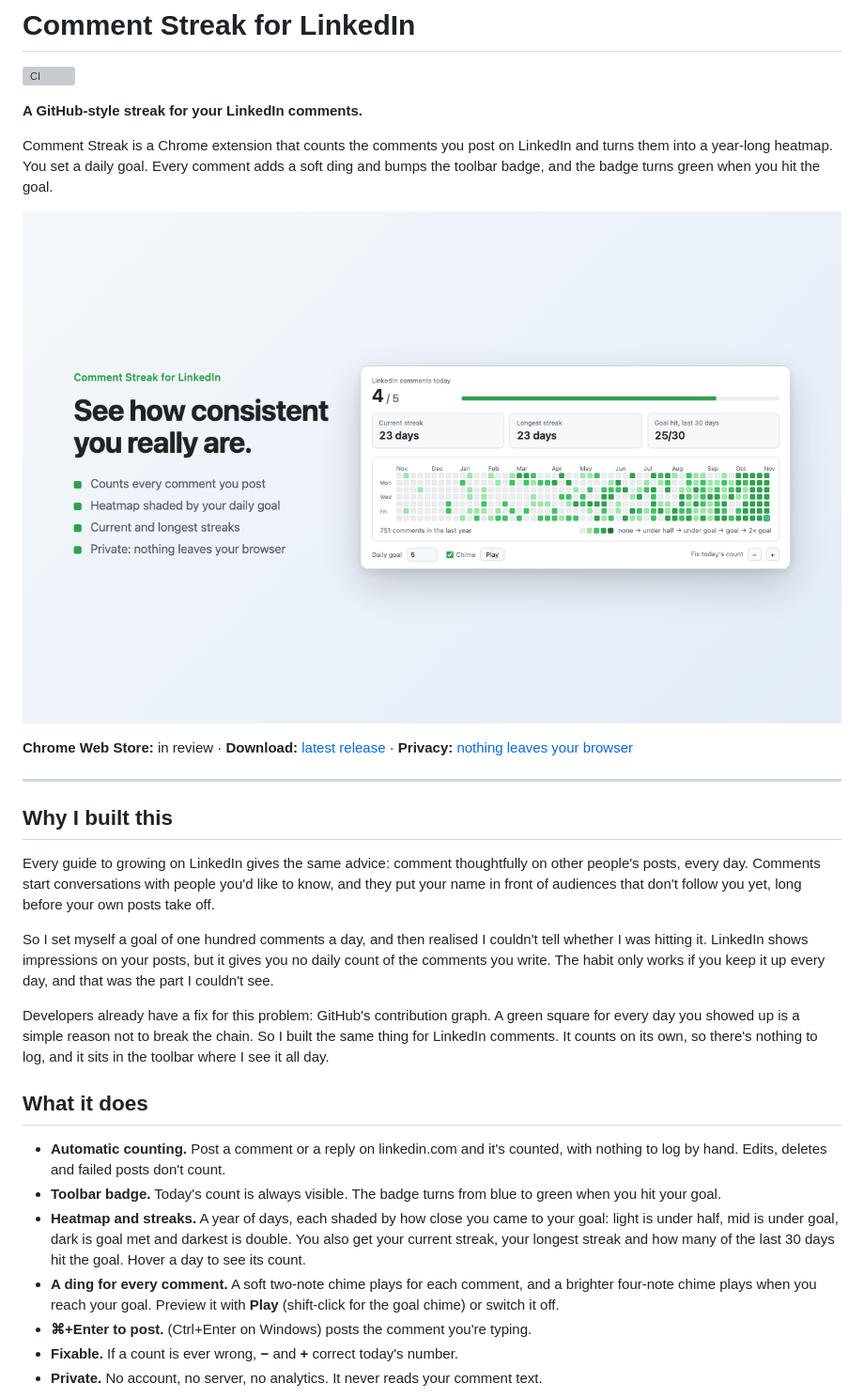
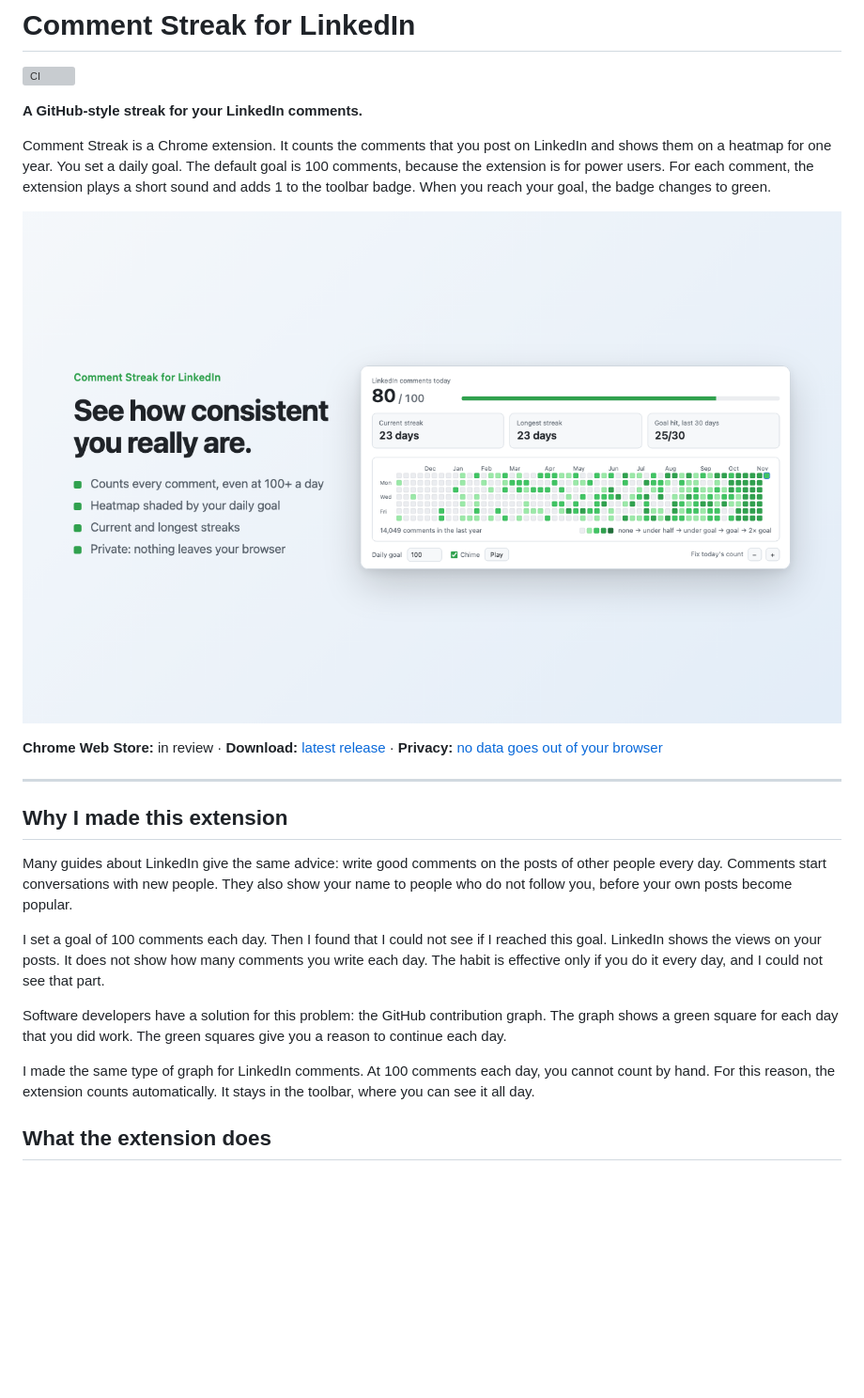
Before and after one commit to authenticryan/linkedin-comment-streak, a Markdown page: README.md, the part around one of its changes. Shown at 94% size. Drawn GitHub-style; pictures changed too: store/screenshot-1-1280x800.png; blank space fills up the shorter version; grey boxes are pictures that could not be loaded.

```diff
--- a/README.md
+++ b/README.md
@@ -4,5 +4,5 @@
 
 **A GitHub-style streak for your LinkedIn comments.**
 
-Comment Streak is a Chrome extension that counts the comments you post on LinkedIn and turns them into a year-long heatmap. You set a daily goal. Every comment adds a soft ding and bumps the toolbar badge, and the badge turns green when you hit the goal.
+Comment Streak is a Chrome extension. It counts the comments that you post on LinkedIn and shows them on a heatmap for one year. You set a daily goal. The default goal is 100 comments, because the extension is for power users. For each comment, the extension plays a short sound and adds 1 to the toolbar badge. When you reach your goal, the badge changes to green.
 
@@ -10,23 +10,17 @@ Comment Streak is a Chrome extension that counts the comments you post on Linked
 
-**Chrome Web Store:** in review · **Download:** [latest release](https://github.com/authenticryan/linkedin-comment-streak/releases/latest) · **Privacy:** [nothing leaves your browser](PRIVACY.md)
+**Chrome Web Store:** in review · **Download:** [latest release](https://github.com/authenticryan/linkedin-comment-streak/releases/latest) · **Privacy:** [no data goes out of your browser](PRIVACY.md)
 
 ---
 
-## Why I built this
+## Why I made this extension
 
-Every guide to growing on LinkedIn gives the same advice: comment thoughtfully on other people's posts, every day. Comments start conversations with people you'd like to know, and they put your name in front of audiences that don't follow you yet, long before your own posts take off.
+Many guides about LinkedIn give the same advice: write good comments on the posts of other people every day. Comments start conversations with new people. They also show your name to people who do not follow you, before your own posts become popular.
 
-So I set myself a goal of one hundred comments a day, and then realised I couldn't tell whether I was hitting it. LinkedIn shows impressions on your posts, but it gives you no daily count of the comments you write. The habit only works if you keep it up every day, and that was the part I couldn't see.
+I set a goal of 100 comments each day. Then I found that I could not see if I reached this goal. LinkedIn shows the views on your posts. It does not show how many comments you write each day. The habit is effective only if you do it every day, and I could not see that part.
 
-Developers already have a fix for this problem: GitHub's contribution graph. A green square for every day you showed up is a simple reason not to break the chain. So I built the same thing for LinkedIn comments. It counts on its own, so there's nothing to log, and it sits in the toolbar where I see it all day.
+Software developers have a solution for this problem: the GitHub contribution graph. The graph shows a green square for each day that you did work. The green squares give you a reason to continue each day.
 
-## What it does
+I made the same type of graph for LinkedIn comments. At 100 comments each day, you cannot count by hand. For this reason, the extension counts automatically. It stays in the toolbar, where you can see it all day.
 
-- **Automatic counting.** Post a comment or a reply on linkedin.com and it's counted, with nothing to log by hand. Edits, deletes and failed posts don't count.
-- **Toolbar badge.** Today's count is always visible. The badge turns from blue to green when you hit your goal.
-- **Heatmap and streaks.** A year of days, each shaded by how close you came to your goal: light is under half, mid is under goal, dark is goal met and darkest is double. You also get your current streak, your longest streak and how many of the last 30 days hit the goal. Hover a day to see its count.
-- **A ding for every comment.** A soft two-note chime plays for each comment, and a brighter four-note chime plays when you reach your goal. Preview it with **Play** (shift-click for the goal chime) or switch it off.
-- **⌘+Enter to post.** (Ctrl+Enter on Windows) posts the comment you're typing.
-- **Fixable.** If a count is ever wrong, **−** and **+** correct today's number.
-- **Private.** No account, no server, no analytics. It never reads your comment text.
+## What the extension does
 
```
Also changed, not shown: other parts of README.md (+99 -63 lines), CHANGELOG.md (+6 -0 lines), store/screenshot-2-1280x800.png, 7 other files.
